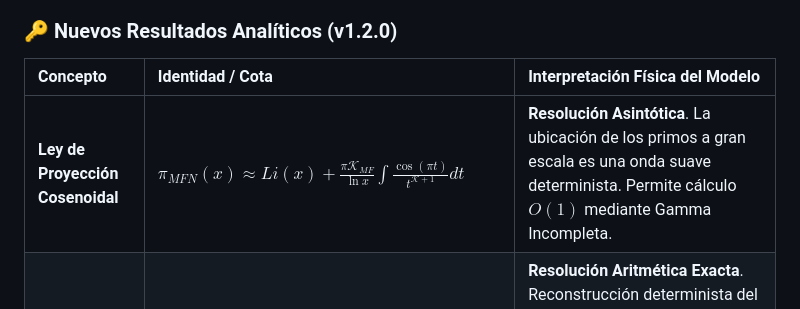
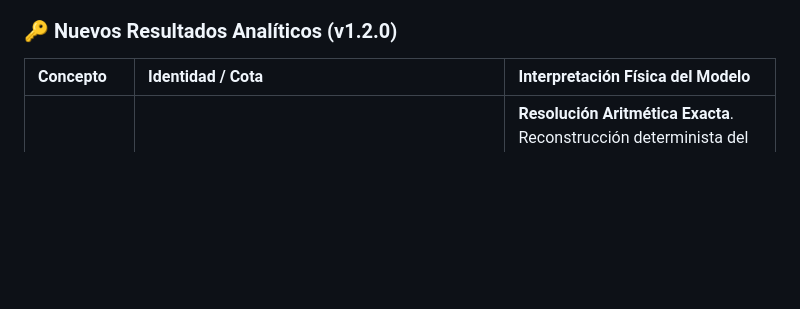
Before and after one commit to JoaKnut/Arithmetic-Resonance-Omega-T, a Markdown page: README.md, the part around the change. Drawn GitHub-style; blank space fills up the shorter version.

Commit message:
Remove 'Ley de Proyección Cosenoidal' from README
Removed the 'Ley de Proyección Cosenoidal' entry from the analytical results section.

```diff
--- a/README.md
+++ b/README.md
@@ -16,7 +16,6 @@ En la versión **v1.2.0**, el proyecto alcanza un hito crítico: la **Resolució
 
 | Concepto | Identidad / Cota | Interpretación Física del Modelo |
 | :--- | :--- | :--- |
-| **Ley de Proyección Cosenoidal** | $\pi_{MFN}(x) \approx Li(x) + \frac{\pi \mathcal{K}_{MF}}{\ln x} \int \frac{\cos(\pi t)}{t^{\mathcal{K}+1}} dt$ | **Resolución Asintótica**. La ubicación de los primos a gran escala es una onda suave determinista. Permite cálculo $O(1)$ mediante Gamma Incompleta. |
 | **Inversión Espectral de Möbius** | $\pi(x) = \sum_{k=1}^{\lfloor \log_2 x \rfloor} \frac{\mu(k)}{k} J_{MFN}(x^{1/k})$ | **Resolución Aritmética Exacta**. Reconstrucción determinista del conteo de primos mediante el filtrado de armónicos del potencial resonante $J_{MFN}$, eliminando la necesidad de términos de error probabilísticos. || **Impedancia $\mathcal{K}_{MF}$** | $\mathcal{K}_{MF} \approx 1.564498...$ | Constante fundamental de amortiguamiento del sistema, raíz de la ecuación de balance espectral de la semilla $\Lambda_{MF}$. |
 | **Identidad de Acople** | $\epsilon_{dyn}(n) \sim -\frac{1}{2\pi} \ln(n) (\pi(n) - Li(n))$ | Vinculación mecánica directa entre el error del sismógrafo y el error en el conteo de primos. |
 
```
